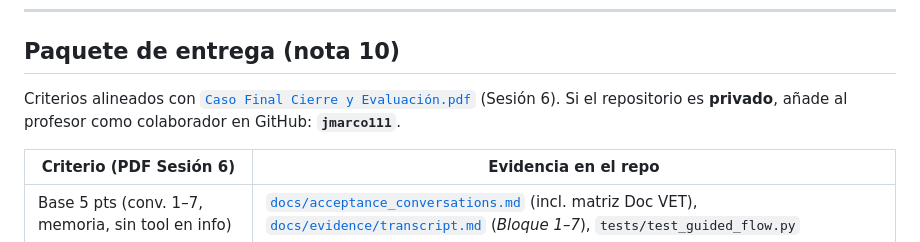
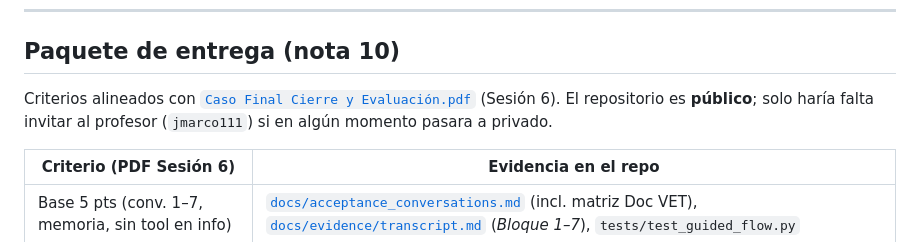
Before and after one commit to Amxncio/Enae-Chatbot-final, a Markdown page: README.md, the part around the change. Drawn GitHub-style.

Commit message:
docs: repo público, checklist PDF y nota comentarios Jira por ticket
Made-with: Cursor

```diff
--- a/README.md
+++ b/README.md
@@ -187,7 +187,7 @@ El proyecto se despliega como función serverless Python en Vercel.
 
 ## Paquete de entrega (nota 10)
 
-Criterios alineados con [`Caso Final Cierre y Evaluación.pdf`](Caso%20Final%20Cierre%20y%20Evaluación.pdf) (Sesión 6). Si el repositorio es **privado**, añade al profesor como colaborador en GitHub: **`jmarco111`**.
+Criterios alineados con [`Caso Final Cierre y Evaluación.pdf`](Caso%20Final%20Cierre%20y%20Evaluación.pdf) (Sesión 6). El repositorio es **público**; solo haría falta invitar al profesor (`jmarco111`) si en algún momento pasara a privado.
 
 | Criterio (PDF Sesión 6) | Evidencia en el repo |
 |-------------------------|----------------------|
```
Also changed, not shown: docs/ENTREGABLES_PROFESOR.md (+6 -6 lines), docs/final_evidence_checklist.md (+2 -2 lines).
